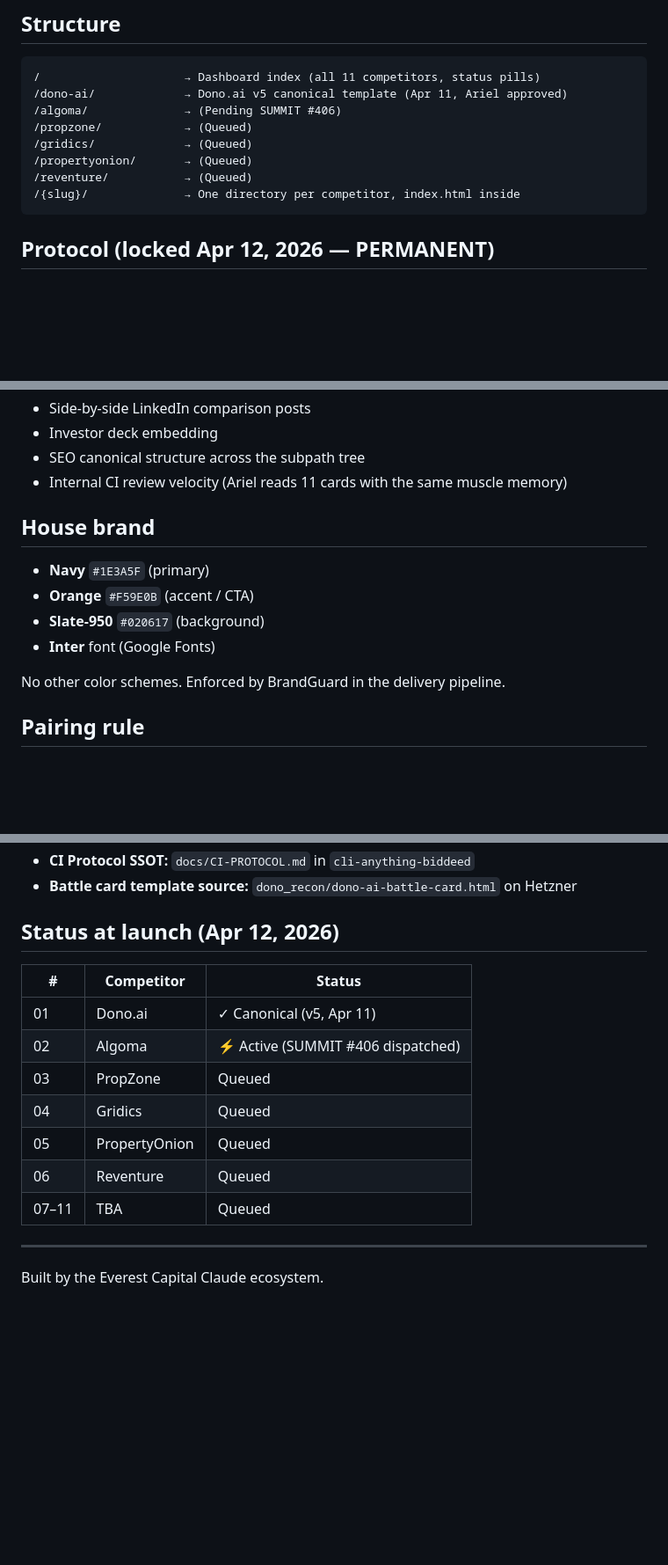
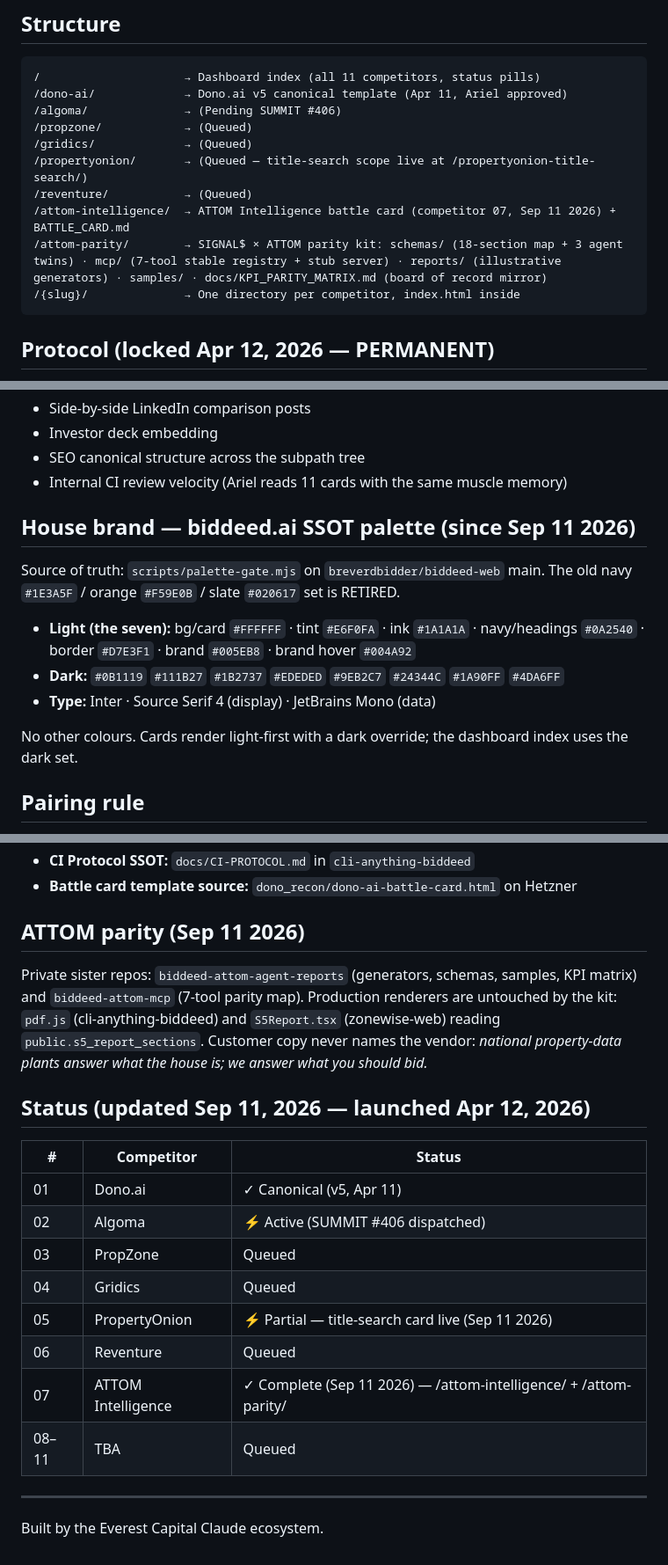
Before and after one commit to breverdbidder/everest-battle-cards, a Markdown page: README.md, 3 parts joined by grey strips. Shown at 88% size. Rendered like a GitHub page; blank space fills up the shorter version.

Commit message:
docs: document /attom-intelligence/ + /attom-parity/, status table, biddeed.ai SSOT palette

````diff
--- a/README.md
+++ b/README.md
@@ -14,8 +14,10 @@ Canonical delivery target for every competitor battle card produced by the Evere
 /algoma/              → (Pending SUMMIT #406)
 /propzone/            → (Queued)
 /gridics/             → (Queued)
-/propertyonion/       → (Queued)
+/propertyonion/       → (Queued — title-search scope live at /propertyonion-title-search/)
 /reventure/           → (Queued)
+/attom-intelligence/  → ATTOM Intelligence battle card (competitor 07, Sep 11 2026) + BATTLE_CARD.md
+/attom-parity/        → SIGNAL$ × ATTOM parity kit: schemas/ (18-section map + 3 agent twins) · mcp/ (7-tool stable registry + stub server) · reports/ (illustrative generators) · samples/ · docs/KPI_PARITY_MATRIX.md (board of record mirror)
 /{slug}/              → One directory per competitor, index.html inside
 ```
 
@@ -39,14 +41,15 @@ Every new battle card copies the Dono.ai v5 structure. Agents receive the canoni
 - SEO canonical structure across the subpath tree
 - Internal CI review velocity (Ariel reads 11 cards with the same muscle memory)
 
-## House brand
+## House brand — biddeed.ai SSOT palette (since Sep 11 2026)
 
-- **Navy** `#1E3A5F` (primary)
-- **Orange** `#F59E0B` (accent / CTA)
-- **Slate-950** `#020617` (background)
-- **Inter** font (Google Fonts)
+Source of truth: `scripts/palette-gate.mjs` on `breverdbidder/biddeed-web` main. The old navy `#1E3A5F` / orange `#F59E0B` / slate `#020617` set is RETIRED.
 
-No other color schemes. Enforced by BrandGuard in the delivery pipeline.
+- **Light (the seven):** bg/card `#FFFFFF` · tint `#E6F0FA` · ink `#1A1A1A` · navy/headings `#0A2540` · border `#D7E3F1` · brand `#005EB8` · brand hover `#004A92`
+- **Dark:** `#0B1119` `#111B27` `#1B2737` `#EDEDED` `#9EB2C7` `#24344C` `#1A90FF` `#4DA6FF`
+- **Type:** Inter · Source Serif 4 (display) · JetBrains Mono (data)
+
+No other colours. Cards render light-first with a dark override; the dashboard index uses the dark set.
 
 ## Pairing rule
 
@@ -59,7 +62,11 @@ Every card mentions BidDeed.AI + ZoneWise.AI together. Foreclosures and tax deed
 - **CI Protocol SSOT:** `docs/CI-PROTOCOL.md` in `cli-anything-biddeed`
 - **Battle card template source:** `dono_recon/dono-ai-battle-card.html` on Hetzner
 
-## Status at launch (Apr 12, 2026)
+## ATTOM parity (Sep 11 2026)
+
+Private sister repos: `biddeed-attom-agent-reports` (generators, schemas, samples, KPI matrix) and `biddeed-attom-mcp` (7-tool parity map). Production renderers are untouched by the kit: `pdf.js` (cli-anything-biddeed) and `S5Report.tsx` (zonewise-web) reading `public.s5_report_sections`. Customer copy never names the vendor: *national property-data plants answer what the house is; we answer what you should bid.*
+
+## Status (updated Sep 11, 2026 — launched Apr 12, 2026)
 
 | # | Competitor | Status |
 |---|---|---|
@@ -67,9 +74,10 @@ Every card mentions BidDeed.AI + ZoneWise.AI together. Foreclosures and tax deed
 | 02 | Algoma | ⚡ Active (SUMMIT #406 dispatched) |
 | 03 | PropZone | Queued |
 | 04 | Gridics | Queued |
-| 05 | PropertyOnion | Queued |
+| 05 | PropertyOnion | ⚡ Partial — title-search card live (Sep 11 2026) |
 | 06 | Reventure | Queued |
-| 07–11 | TBA | Queued |
+| 07 | ATTOM Intelligence | ✓ Complete (Sep 11 2026) — /attom-intelligence/ + /attom-parity/ |
+| 08–11 | TBA | Queued |
 
 ---
 
````
